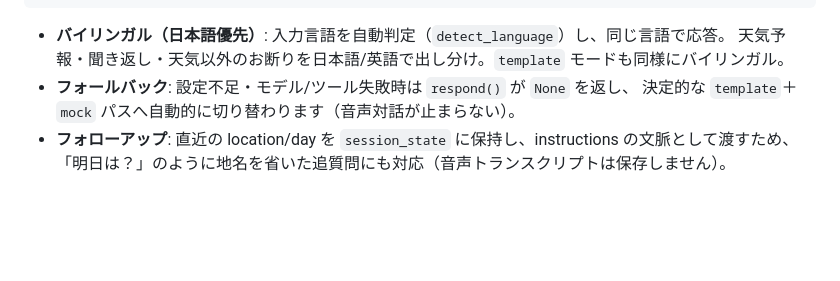
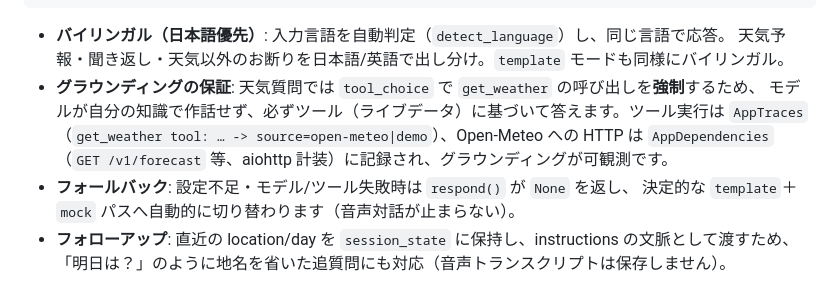
Before and after one commit to shunkino/voice-live-api, a Markdown page: docs/hosted-voice-agent-architecture.md, the part around the change. GitHub-like rendering; blank space fills up the shorter version.

Commit message:
docs: note forced get_weather grounding + aiohttp tracing in architecture
Co-authored-by: Copilot <223556219+Copilot@users.noreply.github.com>

```diff
--- a/docs/hosted-voice-agent-architecture.md
+++ b/docs/hosted-voice-agent-architecture.md
@@ -244,6 +244,10 @@ Foundry チャットモデル（Responses API, LLM_MODEL_DEPLOYMENT）
 
 - **バイリンガル（日本語優先）**: 入力言語を自動判定（`detect_language`）し、同じ言語で応答。
   天気予報・聞き返し・天気以外のお断りを日本語/英語で出し分け。`template` モードも同様にバイリンガル。
+- **グラウンディングの保証**: 天気質問では `tool_choice` で `get_weather` の呼び出しを**強制**するため、
+  モデルが自分の知識で作話せず、必ずツール（ライブデータ）に基づいて答えます。ツール実行は `AppTraces`
+  （`get_weather tool: … -> source=open-meteo|demo`）、Open-Meteo への HTTP は `AppDependencies`
+  （`GET /v1/forecast` 等、aiohttp 計装）に記録され、グラウンディングが可観測です。
 - **フォールバック**: 設定不足・モデル/ツール失敗時は `respond()` が `None` を返し、
   決定的な `template`＋`mock` パスへ自動的に切り替わります（音声対話が止まらない）。
 - **フォローアップ**: 直近の location/day を `session_state` に保持し、instructions の文脈として渡すため、
```
